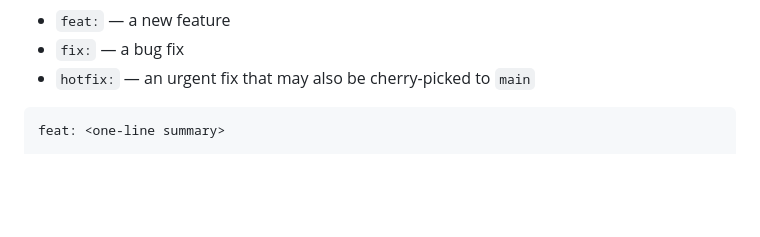
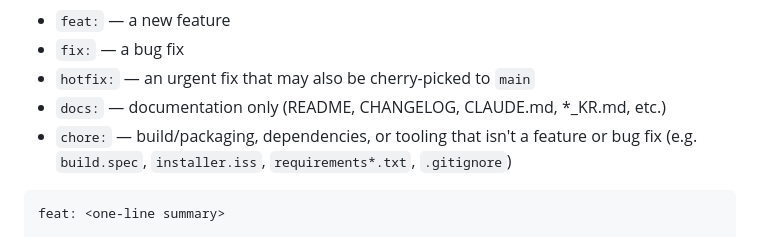
Before and after one commit to wtbdkim/OrcaDesk, a Markdown page: CLAUDE.md, the part around the change. Drawn GitHub-style; blank space fills up the shorter version.

Commit message:
docs: add docs and chore commit types for dev branch
- Add docs: type for documentation-only changes
- Add chore: type for build/packaging, deps, and tooling

````diff
--- a/CLAUDE.md
+++ b/CLAUDE.md
@@ -166,6 +166,9 @@ On **`dev`** — subject is a `type: summary` prefix. Allowed types:
 - `feat:` — a new feature
 - `fix:` — a bug fix
 - `hotfix:` — an urgent fix that may also be cherry-picked to `main`
+- `docs:` — documentation only (README, CHANGELOG, CLAUDE.md, *_KR.md, etc.)
+- `chore:` — build/packaging, dependencies, or tooling that isn't a feature or bug fix
+  (e.g. `build.spec`, `installer.iss`, `requirements*.txt`, `.gitignore`)
 
 ```
 feat: <one-line summary>
````
